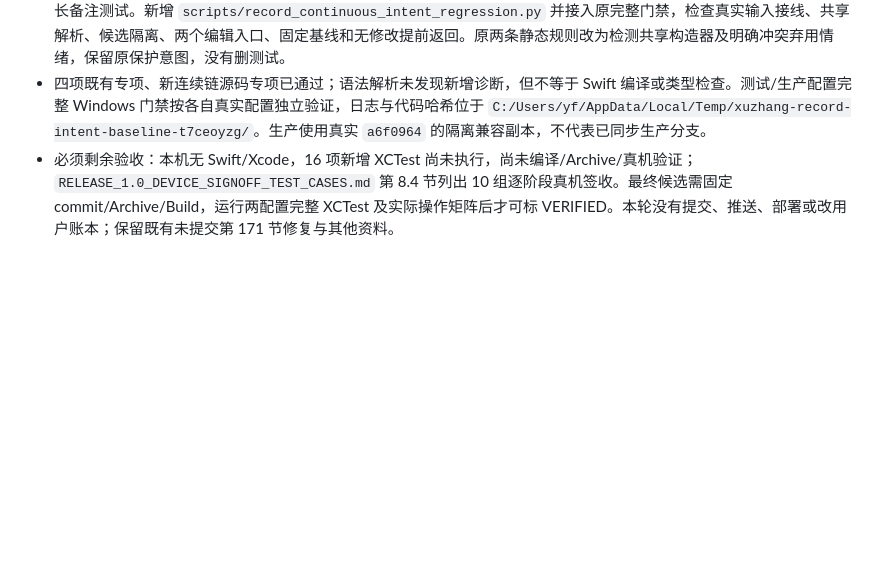
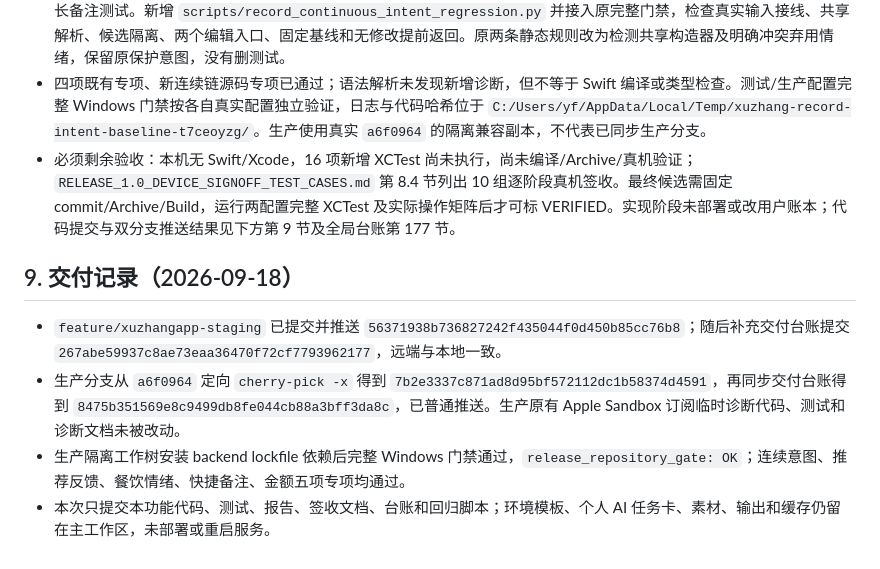
Before and after one commit to colivm/xuzhangapp, a Markdown page: RECORD_CONTINUOUS_INTERACTION_AUDIT_2026-09-18.md, the part around the change. GitHub-like rendering; blank space fills up the shorter version.

Commit message:
Document continuous intent delivery

```diff
--- a/RECORD_CONTINUOUS_INTERACTION_AUDIT_2026-09-18.md
+++ b/RECORD_CONTINUOUS_INTERACTION_AUDIT_2026-09-18.md
@@ -291,4 +291,12 @@ Git 可核对的历史：
 - 原品牌解绑、兼容品牌保留、原话保护、存储天气及自动照片语义更新继续用于真实改动。备注识别变类不伪记人工分类纠错；主动选原分类可仅建立来源确认，不重算其他事实。没有批量迁移或猜测修复历史账单。
 - 新增 16 项 XCTest：14 项连续状态/解析/解码编辑往返/来源/精度/并发合并/候选事实测试，2 项 UIKit 已提交输入与旧长备注测试。新增 `scripts/record_continuous_intent_regression.py` 并接入原完整门禁，检查真实输入接线、共享解析、候选隔离、两个编辑入口、固定基线和无修改提前返回。原两条静态规则改为检测共享构造器及明确冲突弃用情绪，保留原保护意图，没有删测试。
 - 四项既有专项、新连续链源码专项已通过；语法解析未发现新增诊断，但不等于 Swift 编译或类型检查。测试/生产配置完整 Windows 门禁按各自真实配置独立验证，日志与代码哈希位于 `C:/Users/yf/AppData/Local/Temp/xuzhang-record-intent-baseline-t7ceoyzg/`。生产使用真实 `a6f0964` 的隔离兼容副本，不代表已同步生产分支。
-- 必须剩余验收：本机无 Swift/Xcode，16 项新增 XCTest 尚未执行，尚未编译/Archive/真机验证；`RELEASE_1.0_DEVICE_SIGNOFF_TEST_CASES.md` 第 8.4 节列出 10 组逐阶段真机签收。最终候选需固定 commit/Archive/Build，运行两配置完整 XCTest 及实际操作矩阵后才可标 VERIFIED。本轮没有提交、推送、部署或改用户账本；保留既有未提交第 171 节修复与其他资料。
+- 必须剩余验收：本机无 Swift/Xcode，16 项新增 XCTest 尚未执行，尚未编译/Archive/真机验证；`RELEASE_1.0_DEVICE_SIGNOFF_TEST_CASES.md` 第 8.4 节列出 10 组逐阶段真机签收。最终候选需固定 commit/Archive/Build，运行两配置完整 XCTest 及实际操作矩阵后才可标 VERIFIED。实现阶段未部署或改用户账本；代码提交与双分支推送结果见下方第 9 节及全局台账第 177 节。
+
+
+## 9. 交付记录（2026-09-18）
+
+- `feature/xuzhangapp-staging` 已提交并推送 `56371938b736827242f435044f0d450b85cc76b8`；随后补充交付台账提交 `267abe59937c8ae73eaa36470f72cf7793962177`，远端与本地一致。
+- 生产分支从 `a6f0964` 定向 `cherry-pick -x` 得到 `7b2e3337c871ad8d95bf572112dc1b58374d4591`，再同步交付台账得到 `8475b351569e8c9499db8fe044cb88a3bff3da8c`，已普通推送。生产原有 Apple Sandbox 订阅临时诊断代码、测试和诊断文档未被改动。
+- 生产隔离工作树安装 backend lockfile 依赖后完整 Windows 门禁通过，`release_repository_gate: OK`；连续意图、推荐反馈、餐饮情绪、快捷备注、金额五项专项均通过。
+- 本次只提交本功能代码、测试、报告、签收文档、台账和回归脚本；环境模板、个人 AI 任务卡、素材、输出和缓存仍留在主工作区，未部署或重启服务。
```
